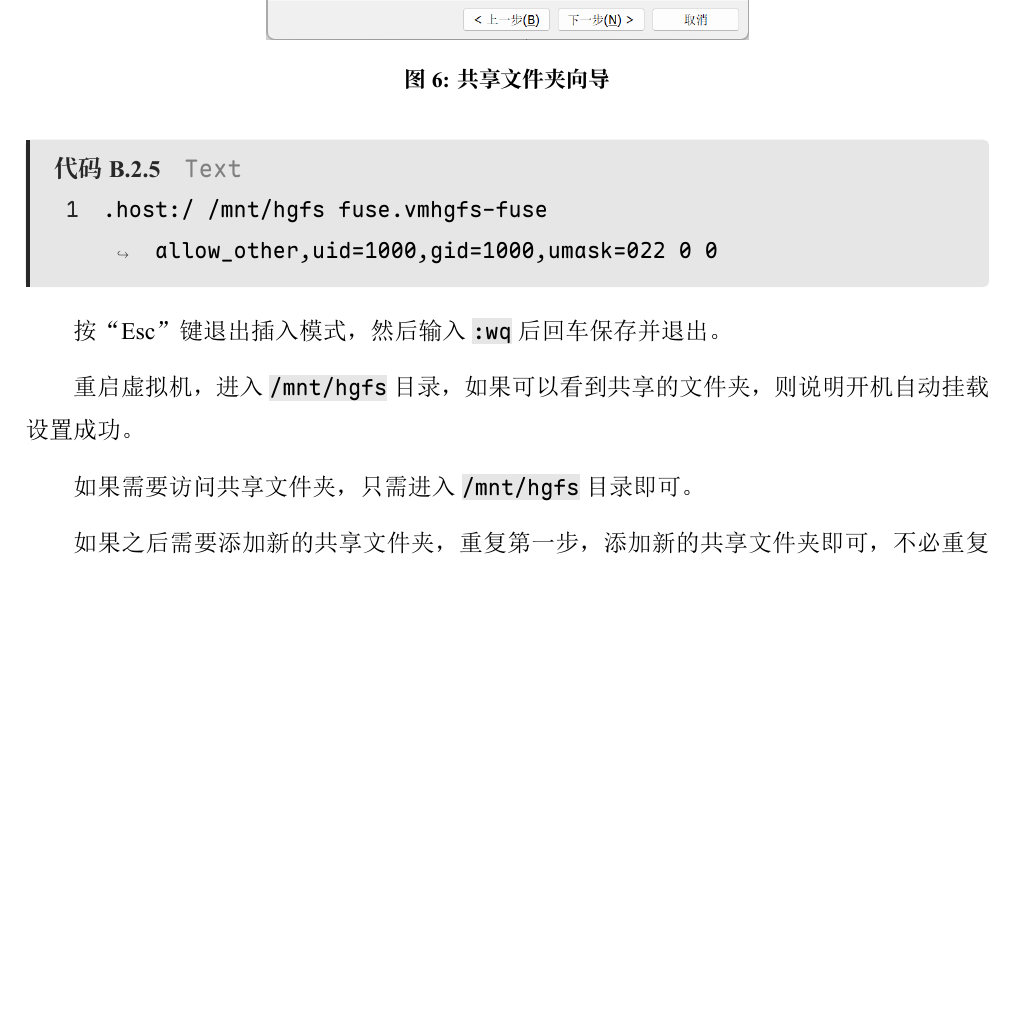
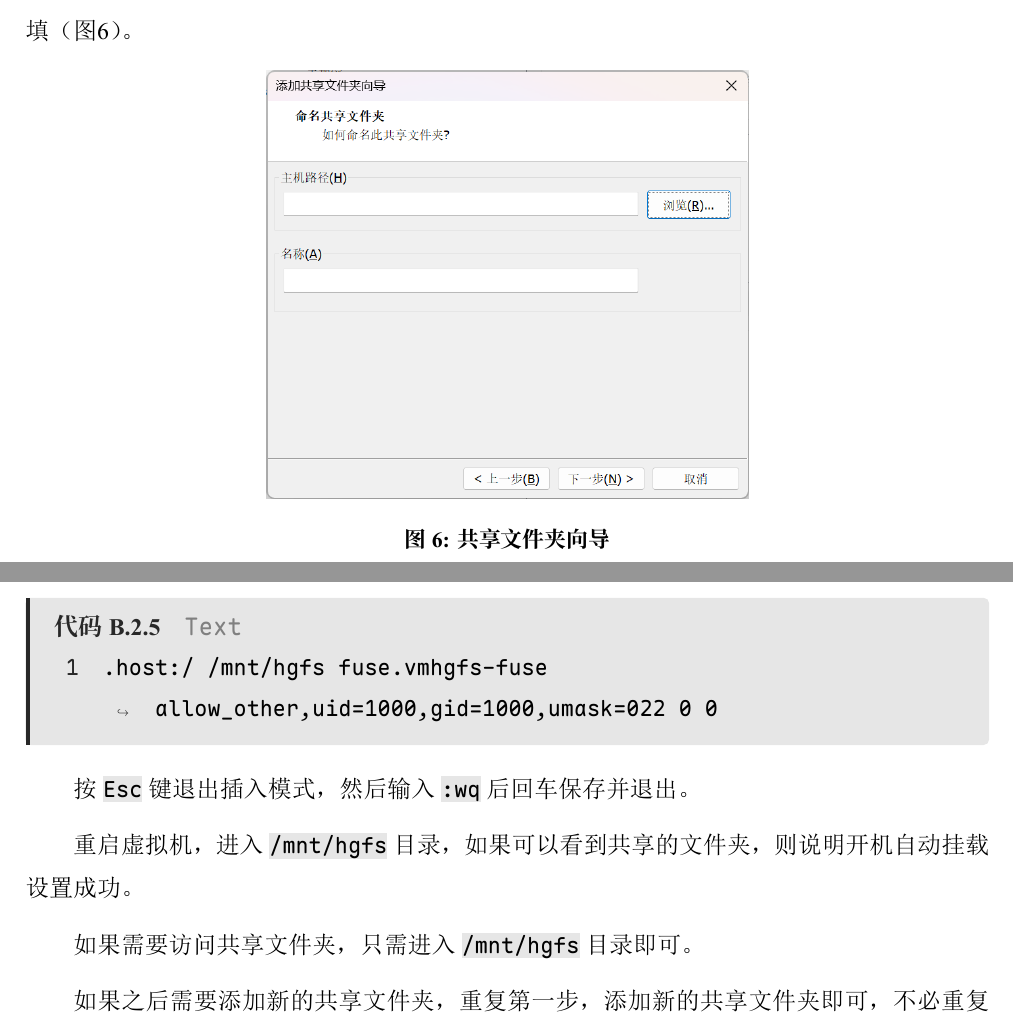
Before and after one commit to Yummy-He/APMMC, a LaTeX document (LaTeX文件/main.tex, which reads LaTeX文件/appendices/appendiceB.tex): part of page 56 of 56 before the commit and two parts of pages 55 and 56 of 56 after it, the two joined at a grey line, cut at the place of the change, the shorter picture padded with empty space. The pictures show the PDF file LaTeX文件/main.pdf that the author committed with the source.

Commit message:
修复了一些问题

```diff
--- a/LaTeX文件/appendices/appendiceB.tex
+++ b/LaTeX文件/appendices/appendiceB.tex
@@ -6,21 +6,20 @@
 \subsection{WSL子系统}
 作为Windows 下的子系统，WSL（Windows Subsystem for Linux）可以直接访问Windows宿主机的文件系统。
 
-在WSL中，Windows的文件系统通常挂载在\code{/mnt/c}目录下。你可以通过以下命令访问Windows的C盘、D盘：
+在WSL中，Windows的文件系统通常挂载在\code{/mnt/c}目录下。你可以通过以下命令访问Windows的C盘、D盘，注意大小写：
 \begin{envcode}{console}{Bash}
 user1@host:~$ cd /mnt/c
 user1@host:/mnt/c$ ls
 Users  Program Files  Program Files (x86)  Windows ...
 user1@host:~$ cd /mnt/d
 \end{envcode}
-注意大小写。
 
 复制、移动操作方式与Linux系统相同，可以使用\code{cp}、\code{mv}等命令。
 
 \subsection{虚拟机}
 如果按照文章开始的方法，正确配置虚拟机VMware，可以通过虚拟机的共享文件夹功能来实现与宿主机的文件共享。
 
-按照下图所示，在虚拟机设置中启用共享文件夹功能，并添加想要共享的文件夹：
+按照下图所示，在虚拟机设置中启用共享文件夹功能，并添加想要共享的文件夹（图\ref{fig:shared-folder-setup}）。
 \begin{figure}[h]
     \centering
     \captionsetup{font={small, bf}, margin=60pt}
@@ -35,7 +34,7 @@ user1@host:~$ cd /mnt/d
     \label{fig:shared-folder-setup}
 \end{figure}
 
-在“添加共享文件夹向导”的这一步时，点击“浏览”选择需要共享的文件夹，名称可不填：
+在“添加共享文件夹向导”的这一步时，点击“浏览”选择需要共享的文件夹，名称可不填（图\ref{fig:shared-folder-wizard}）。
 \begin{figure}[h]
     \centering
     \captionsetup{font={small, bf}, margin=60pt}
```
Also changed, not shown: LaTeX文件/main.pdf, LaTeX文件/appendices/appendiceB.tex (4 more changed lines).
